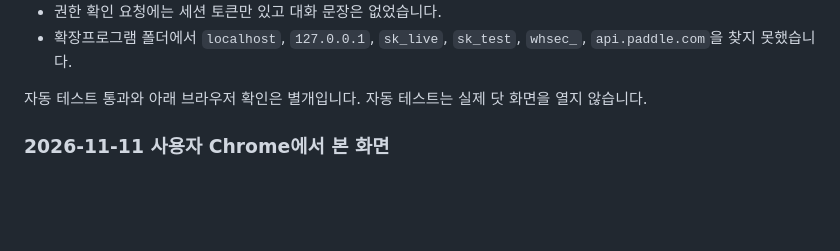
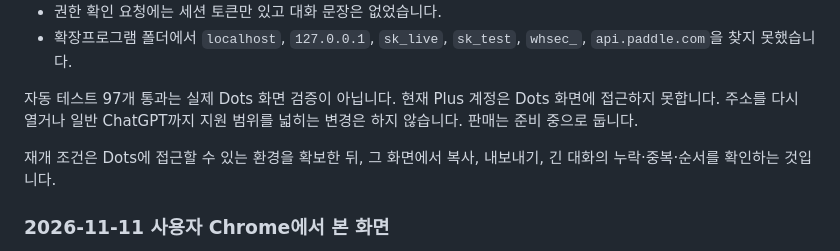
Before and after one commit to Christina0922/gpt_dot_copy, a Markdown page: TEST_REPORT.md, the part around the change. GitHub-like rendering; blank space fills up the shorter version.

Commit message:
Record that automated tests do not verify the live Dots screen.
The Plus account cannot open Dots, so the sale stays closed until that screen can be checked.

Co-authored-by: Cursor <cursoragent@cursor.com>

```diff
--- a/TEST_REPORT.md
+++ b/TEST_REPORT.md
@@ -14,7 +14,9 @@
 - 권한 확인 요청에는 세션 토큰만 있고 대화 문장은 없었습니다.
 - 확장프로그램 폴더에서 `localhost`, `127.0.0.1`, `sk_live`, `sk_test`, `whsec_`, `api.paddle.com`을 찾지 못했습니다.
 
-자동 테스트 통과와 아래 브라우저 확인은 별개입니다. 자동 테스트는 실제 닷 화면을 열지 않습니다.
+자동 테스트 97개 통과는 실제 Dots 화면 검증이 아닙니다. 현재 Plus 계정은 Dots 화면에 접근하지 못합니다. 주소를 다시 열거나 일반 ChatGPT까지 지원 범위를 넓히는 변경은 하지 않습니다. 판매는 준비 중으로 둡니다.
+
+재개 조건은 Dots에 접근할 수 있는 환경을 확보한 뒤, 그 화면에서 복사, 내보내기, 긴 대화의 누락·중복·순서를 확인하는 것입니다.
 
 ### 2026-11-11 사용자 Chrome에서 본 화면
 
```
